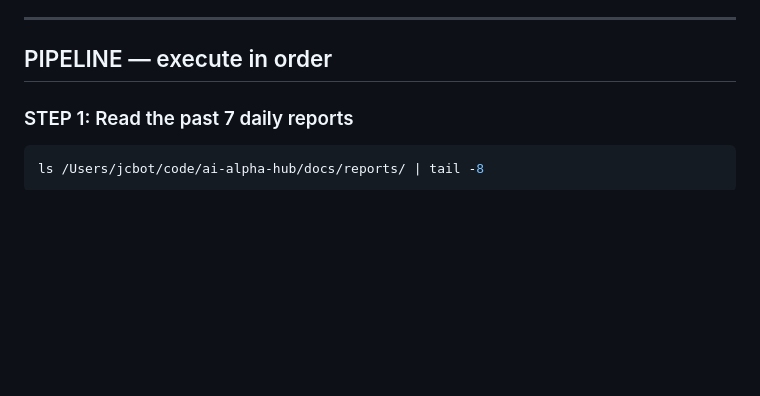
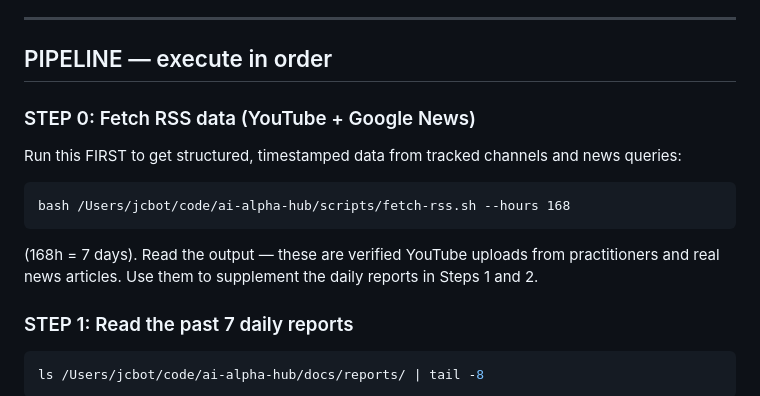
Before and after one commit to jcouso/ai-alpha-hub, a Markdown page: config/WEEKLY_AI_ALPHA_PROMPT.md, the part around the change. Drawn GitHub-style; blank space fills up the shorter version.

Commit message:
feat: add RSS fetcher to weekly prompt (7-day window)

````diff
--- a/config/WEEKLY_AI_ALPHA_PROMPT.md
+++ b/config/WEEKLY_AI_ALPHA_PROMPT.md
@@ -14,6 +14,13 @@ Wants: what actually moved, what to test, what to build.
 ---
 
 ## PIPELINE — execute in order
+
+### STEP 0: Fetch RSS data (YouTube + Google News)
+Run this FIRST to get structured, timestamped data from tracked channels and news queries:
+```
+bash /Users/jcbot/code/ai-alpha-hub/scripts/fetch-rss.sh --hours 168
+```
+(168h = 7 days). Read the output — these are verified YouTube uploads from practitioners and real news articles. Use them to supplement the daily reports in Steps 1 and 2.
 
 ### STEP 1: Read the past 7 daily reports
 ```bash
````
